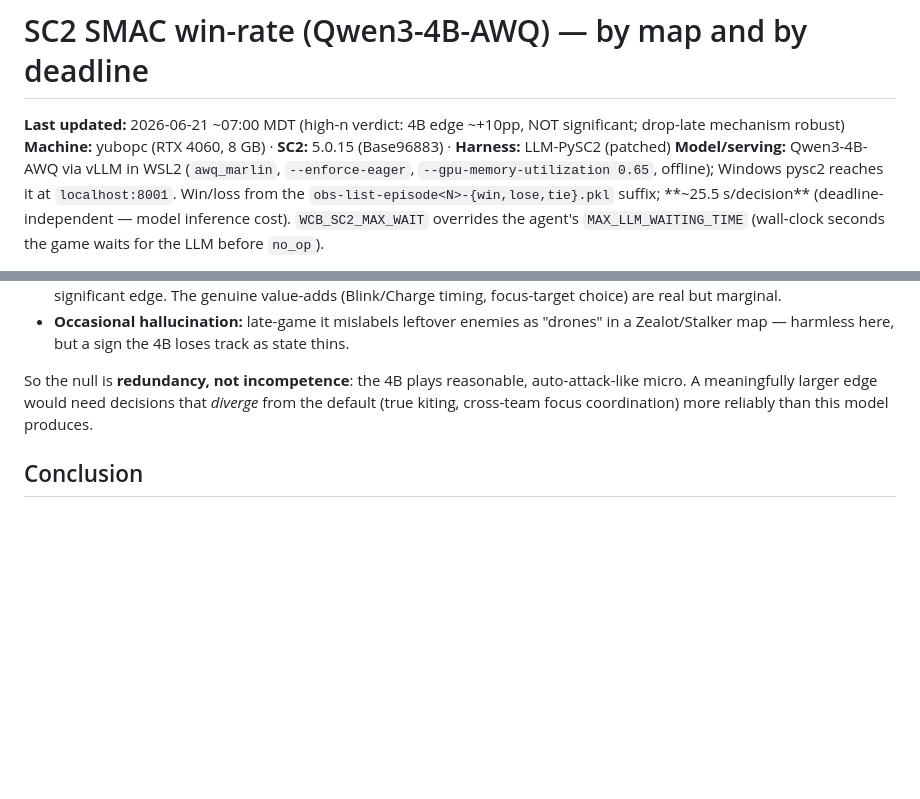
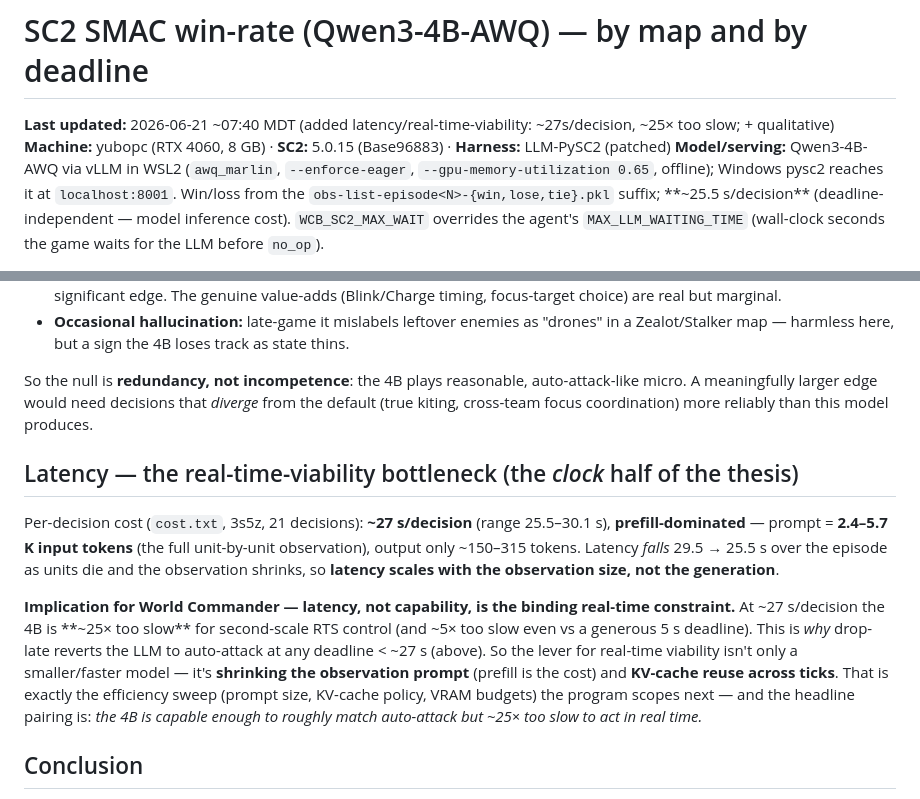
Before and after one commit to yuboshell/world-commander-bench, a Markdown page: results/sc2/sweep_2s3z_4B.md, 2 parts joined by grey strips. GitHub-like rendering; blank space fills up the shorter version.

Commit message:
SC2 latency: ~27s/decision, prefill-dominated (2.4-5.7K input tokens) — the real-time bottleneck
From cost.txt (3s5z, 21 decisions): ~27s/decision (25.5-30.1s), prompt 2.4-5.7K input tokens vs
~150-315 output -> prefill-bound; latency falls as units die (observation shrinks). Takeaway for
World Commander: latency (not capability) is the binding real-time constraint -- the 4B is ~25x
too slow for second-scale RTS control, which is why drop-late reverts it to auto-attack below
~27s. The lever is shrinking the observation prompt + KV-cache reuse (the efficiency sweep), not
just a smaller model. Headline pairing: capable enough to ~match auto-attack, but ~25x too slow.

Co-Authored-By: Claude Opus 4.8 <noreply@anthropic.com>

```diff
--- a/results/sc2/sweep_2s3z_4B.md
+++ b/results/sc2/sweep_2s3z_4B.md
@@ -1,6 +1,6 @@
 # SC2 SMAC win-rate (Qwen3-4B-AWQ) — by map and by deadline
 
-**Last updated:** 2026-06-21 ~07:00 MDT (high-n verdict: 4B edge ~+10pp, NOT significant; drop-late mechanism robust)
+**Last updated:** 2026-06-21 ~07:40 MDT (added latency/real-time-viability: ~27s/decision, ~25× too slow; + qualitative)
 **Machine:** yubopc (RTX 4060, 8 GB) · **SC2:** 5.0.15 (Base96883) · **Harness:** LLM-PySC2 (patched)
 **Model/serving:** Qwen3-4B-AWQ via vLLM in WSL2 (`awq_marlin`, `--enforce-eager`,
 `--gpu-memory-utilization 0.65`, offline); Windows pysc2 reaches it at `localhost:8001`.
@@ -133,6 +133,21 @@ So the null is **redundancy, not incompetence**: the 4B plays reasonable, auto-a
 A meaningfully larger edge would need decisions that *diverge* from the default (true kiting,
 cross-team focus coordination) more reliably than this model produces.
 
+## Latency — the real-time-viability bottleneck (the *clock* half of the thesis)
+Per-decision cost (`cost.txt`, 3s5z, 21 decisions): **~27 s/decision** (range 25.5–30.1 s),
+**prefill-dominated** — prompt = **2.4–5.7 K input tokens** (the full unit-by-unit observation),
+output only ~150–315 tokens. Latency *falls* 29.5 → 25.5 s over the episode as units die and the
+observation shrinks, so **latency scales with the observation size, not the generation**.
+
+**Implication for World Commander — latency, not capability, is the binding real-time constraint.**
+At ~27 s/decision the 4B is **~25× too slow** for second-scale RTS control (and ~5× too slow even
+vs a generous 5 s deadline). This is *why* drop-late reverts the LLM to auto-attack at any deadline
+< ~27 s (above). So the lever for real-time viability isn't only a smaller/faster model — it's
+**shrinking the observation prompt** (prefill is the cost) and **KV-cache reuse across ticks**.
+That is exactly the efficiency sweep (prompt size, KV-cache policy, VRAM budgets) the program
+scopes next — and the headline pairing is: *the 4B is capable enough to roughly match auto-attack
+but ~25× too slow to act in real time.*
+
 ## Conclusion
 - **The 4B LLM's benefit is modest, noisy, and only on a *balanced* matchup.** Controlled vs
   auto-attack: 3s5z 58% → 78% (+20 pp, **p≈0.11 — not significant** at n≈28/side); 2s3z 0% → 0%
```
